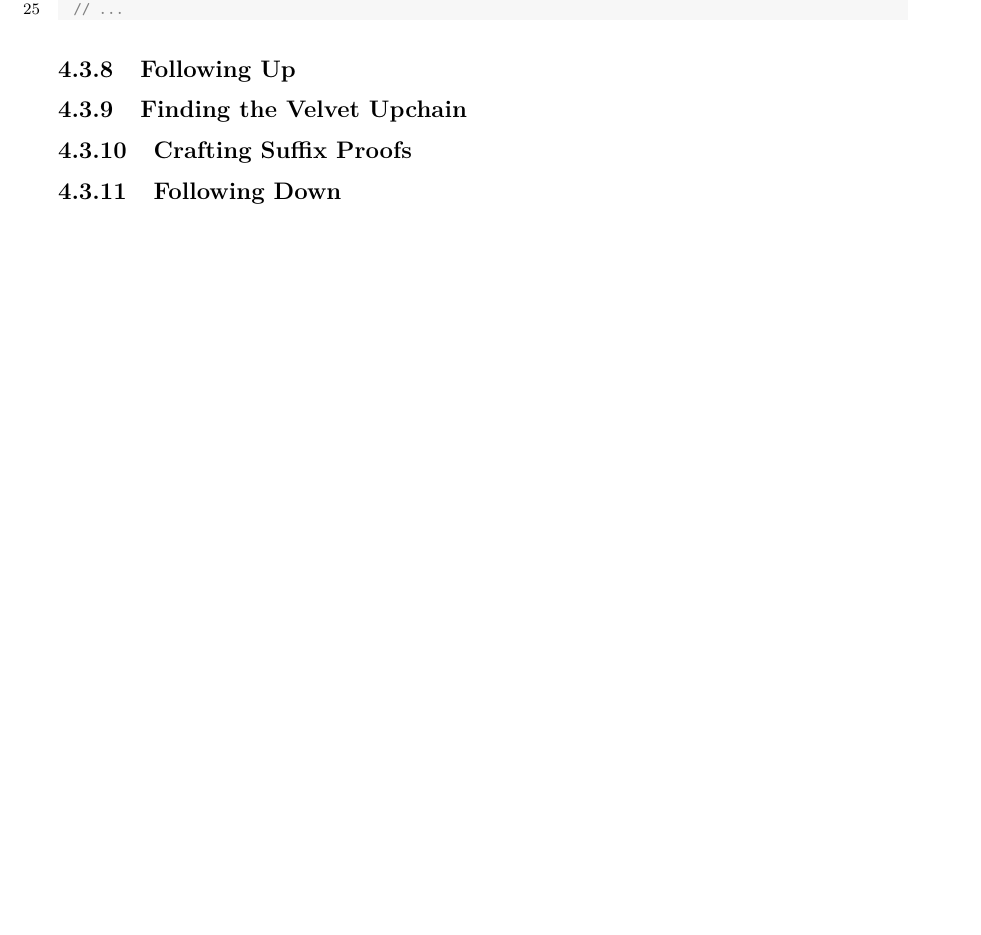
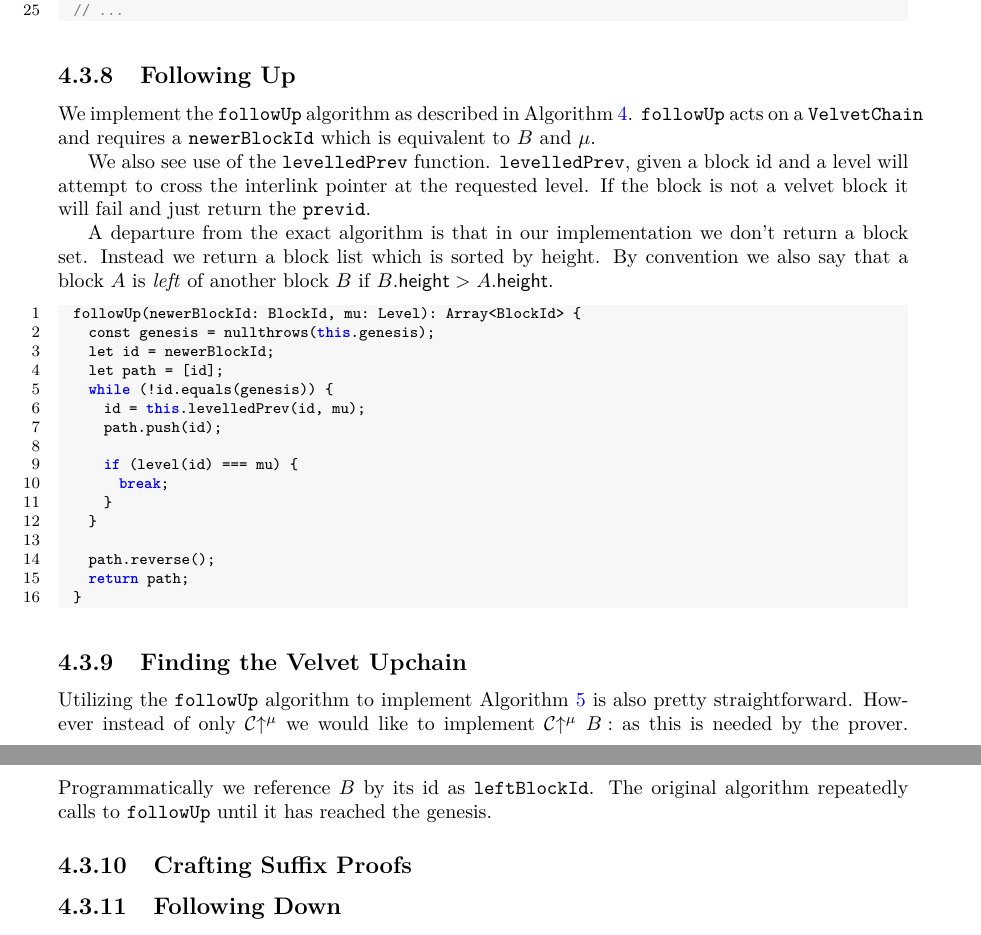
Before and after one commit to gtklocker/thesis, a LaTeX thesis (paper.tex, which reads chapters/prover.tex): part of page 38 of 42 before the commit and two parts of pages 38 and 39 of 42 after it, the two joined at a grey line, cut so that both start at the same text, the shorter picture padded with empty space. Compiled offline with pdfLaTeX.

Commit message:
more on prover implementation

```diff
--- a/chapters/prover.tex
+++ b/chapters/prover.tex
@@ -208,7 +208,34 @@ All information regarding the chain is sorted in a \code{VelvetChain} (TODO chan
 \end{lstlisting}
 
 \subsection{Following Up}
+We implement the \code{followUp} algorithm as described in Algorithm~\ref{alg.nipopow-velvet-follow}. \code{followUp} acts on a \code{VelvetChain} and requires a \code{newerBlockId} which is equivalent to $B$ and $\mu$.
+
+We also see use of the \code{levelledPrev} function. \code{levelledPrev}, given a block id and a level will attempt to cross the interlink pointer at the requested level. If the block is not a velvet block it will fail and just return the \code{previd}.
+
+A departure from the exact algorithm is that in our implementation we don't return a block set. Instead we return a block list which is sorted by height. By convention we also say that a block $A$ is \textit{left} of another block $B$ if $B.\mathsf{height} > A.\mathsf{height}$.
+
+\begin{lstlisting}[language=Javascript]
+  followUp(newerBlockId: BlockId, mu: Level): Array<BlockId> {
+    const genesis = nullthrows(this.genesis);
+    let id = newerBlockId;
+    let path = [id];
+    while (!id.equals(genesis)) {
+      id = this.levelledPrev(id, mu);
+      path.push(id);
+
+      if (level(id) === mu) {
+        break;
+      }
+    }
+
+    path.reverse();
+    return path;
+  }
+\end{lstlisting}
+
 \subsection{Finding the Velvet Upchain}
+Utilizing the \code{followUp} algorithm to implement Algorithm~\ref{alg.nipopow-velvet-upchain} is also pretty straightforward. However instead of only $\chain \upchain^\mu$ we would like to implement $\chain\upchain^\mu{B:}$ as this is needed by the prover. Programmatically we reference $B$ by its id as  \code{leftBlockId}. The original algorithm repeatedly calls to \code{followUp} until it has reached the genesis.
+
 \subsection{Crafting Suffix Proofs}
 \subsection{Following Down}
 \subsection{Going Back}
```
